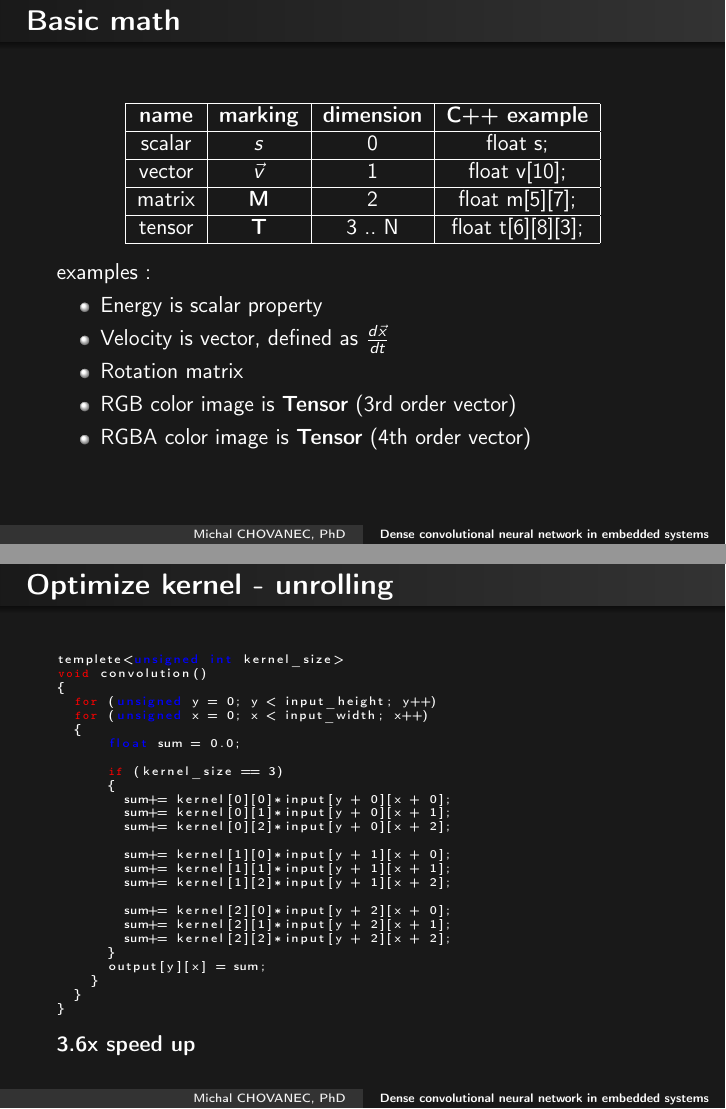
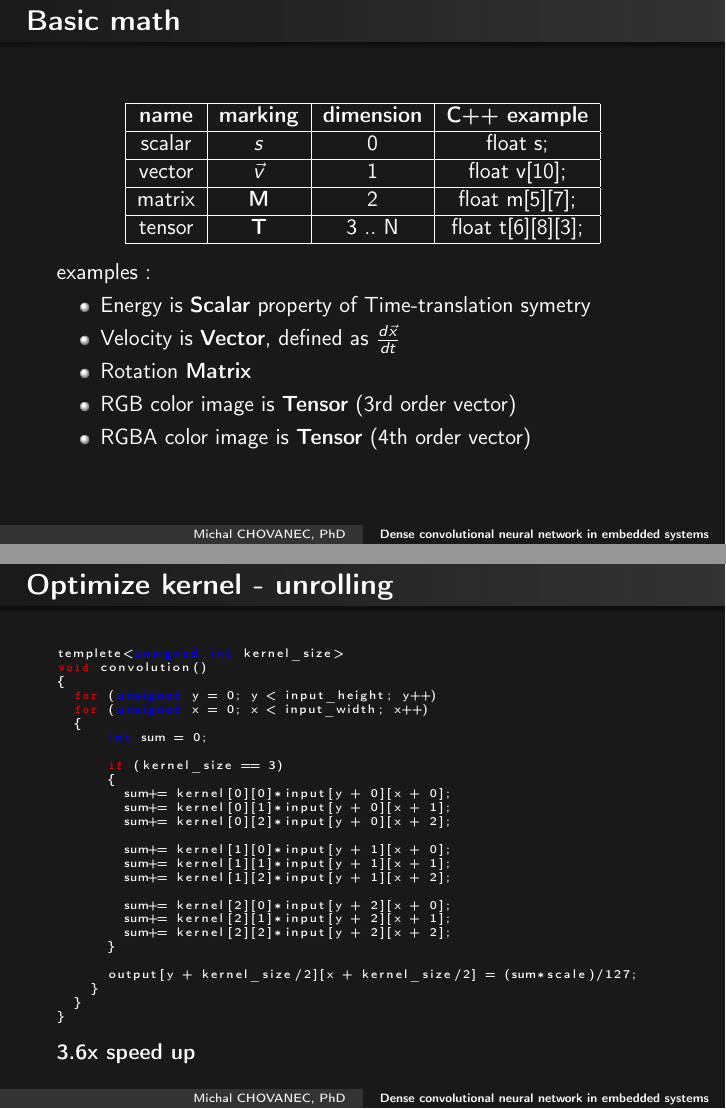
Before and after one commit to michalnand/machine_learning_results_new, LaTeX slides (presentations/embedded_nn_presentaion/presentation.tex): pages 3 and 12 of 15, joined at a grey line. Compiled offline with pdfLaTeX.

Commit message:
presentation

```diff
--- a/presentations/embedded_nn_presentaion/presentation.tex
+++ b/presentations/embedded_nn_presentaion/presentation.tex
@@ -132,9 +132,9 @@ examples :
 
 \begin{itemize}
 
-\item Energy is scalar property
-\item Velocity is vector, defined as $\frac{d\vec{x}}{dt}$
-\item Rotation matrix
+\item Energy is {\bf Scalar} property of Time-translation symetry
+\item Velocity is {\bf Vector}, defined as $\frac{d\vec{x}}{dt}$
+\item Rotation {\bf Matrix}
 \item RGB color image is {\bf Tensor} (3rd order vector)
 \item RGBA color image is {\bf Tensor} (4th order vector)
 
@@ -371,7 +371,7 @@ void convolution()
   for (unsigned y = 0; y < input_height; y++)
   for (unsigned x = 0; x < input_width; x++)
   {
-      float sum = 0.0;
+      int sum = 0;
 
       if (kernel_size == 3)
       {
@@ -387,7 +387,8 @@ void convolution()
         sum+= kernel[2][1]*input[y + 2][x + 1];
         sum+= kernel[2][2]*input[y + 2][x + 2];
       }
-      output[y][x] = sum;
+
+      output[y + kernel_size/2][x + kernel_size/2] = (sum*scale)/127;
     }
   }
 }
```
Also changed, not shown: presentations/embedded_nn_presentaion/bin/presentation.pdf, presentations/embedded_nn_presentaion/presentation.pdf, presentations/embedded_nn_presentaion/presentation_black.pdf (deleted), presentations/embedded_nn_presentaion/presentation.tex (6 more changed lines), 2 other files.
